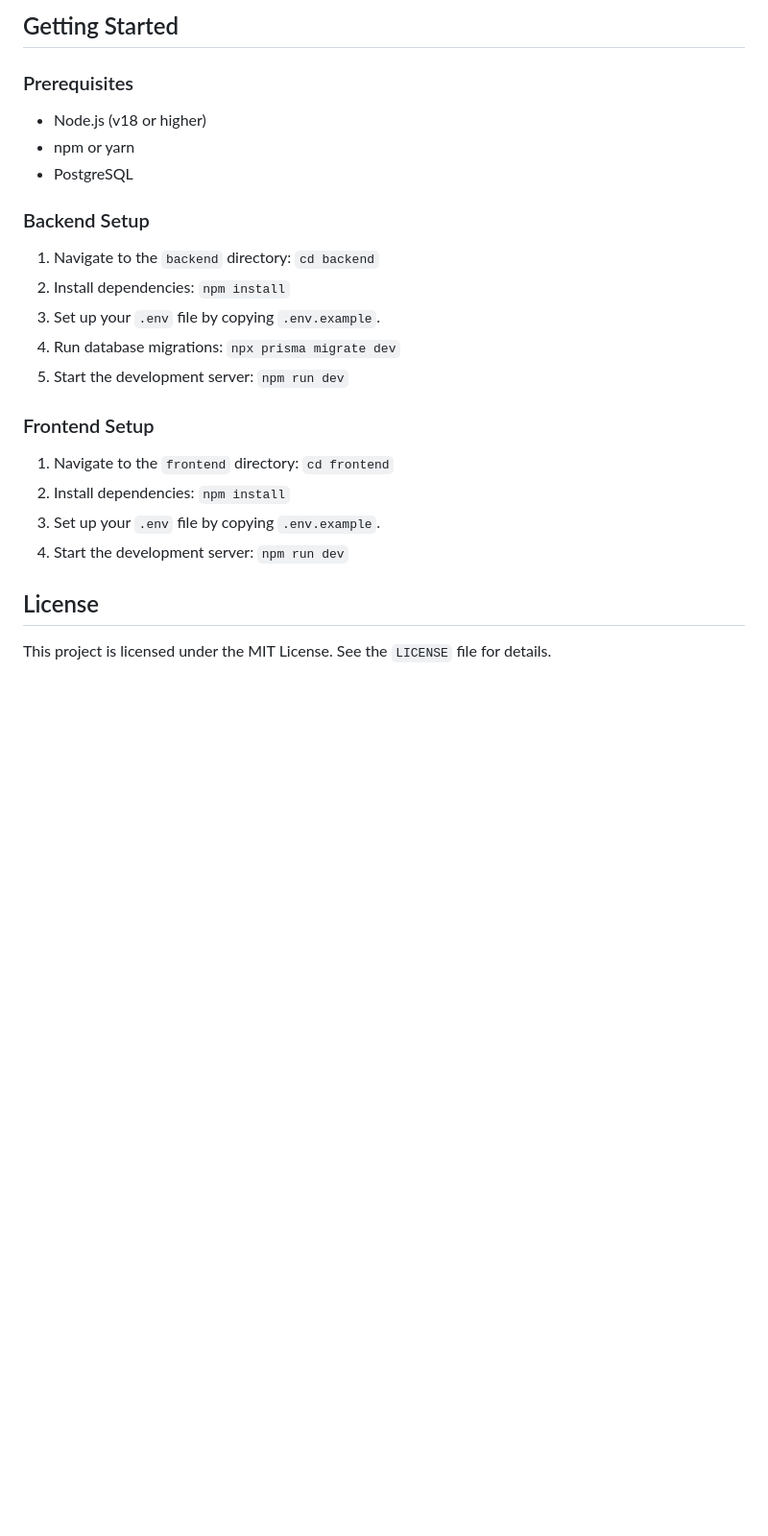
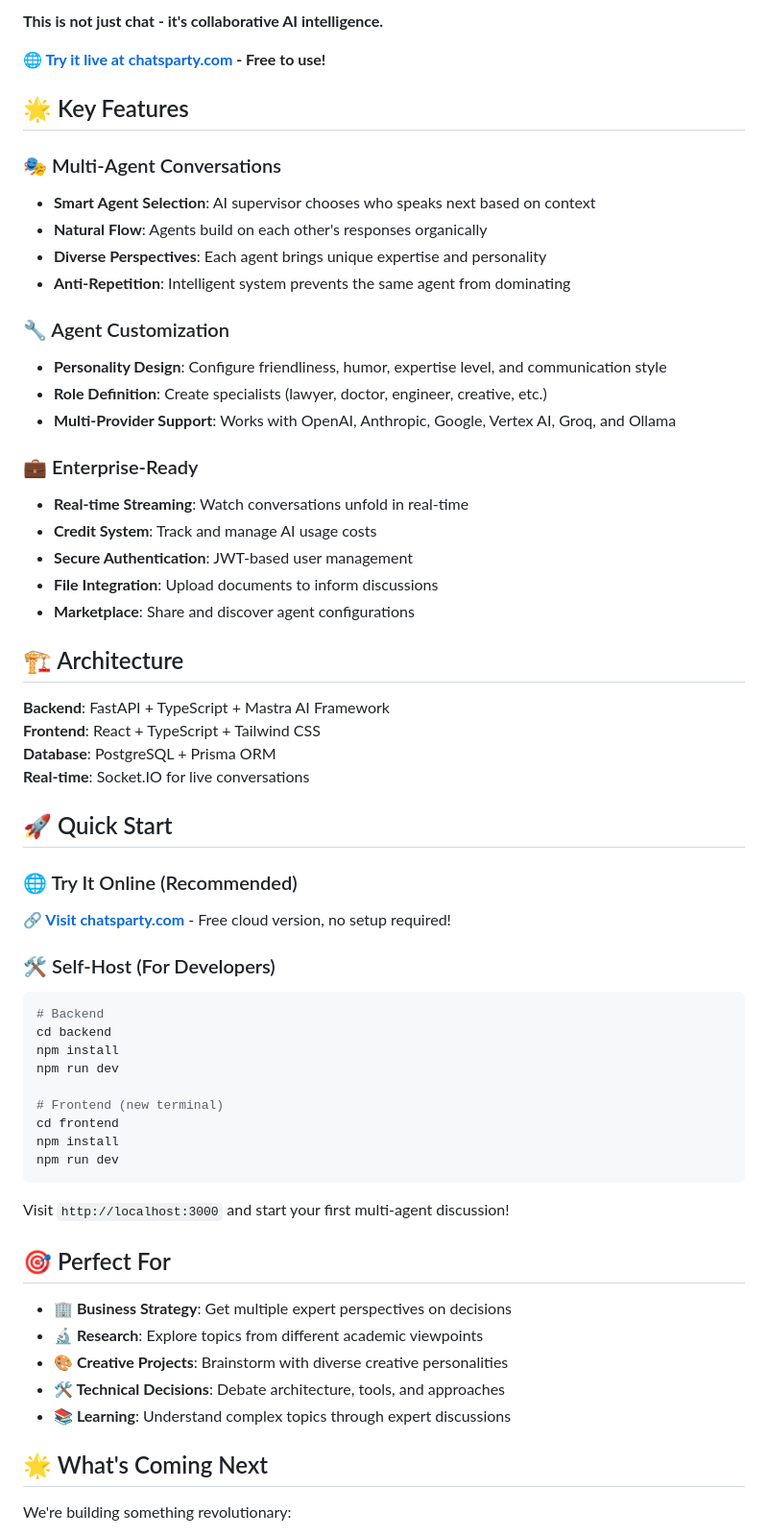
Before and after one commit to chatsparty/chatsparty, a Markdown page: README.md, the part around one of its changes. Shown at 96% size. Rendered like a GitHub page; blank space fills up the shorter version.

Commit message:
chore: update readme & license

````diff
--- a/README.md
+++ b/README.md
@@ -73,28 +33,65 @@ graph TD
 ```
 
-## Getting Started
+**This is not just chat - it's collaborative AI intelligence.**
 
-### Prerequisites
+**🌐 [Try it live at chatsparty.com](https://chatsparty.com) - Free to use!**
 
-- Node.js (v18 or higher)
-- npm or yarn
-- PostgreSQL
+## 🌟 Key Features
 
-### Backend Setup
+### 🎭 Multi-Agent Conversations
+- **Smart Agent Selection**: AI supervisor chooses who speaks next based on context
+- **Natural Flow**: Agents build on each other's responses organically
+- **Diverse Perspectives**: Each agent brings unique expertise and personality
+- **Anti-Repetition**: Intelligent system prevents the same agent from dominating
 
-1.  Navigate to the `backend` directory: `cd backend`
-2.  Install dependencies: `npm install`
-3.  Set up your `.env` file by copying `.env.example`.
-4.  Run database migrations: `npx prisma migrate dev`
-5.  Start the development server: `npm run dev`
+### 🔧 Agent Customization
+- **Personality Design**: Configure friendliness, humor, expertise level, and communication style
+- **Role Definition**: Create specialists (lawyer, doctor, engineer, creative, etc.)
+- **Multi-Provider Support**: Works with OpenAI, Anthropic, Google, Vertex AI, Groq, and Ollama
 
-### Frontend Setup
+### 💼 Enterprise-Ready
+- **Real-time Streaming**: Watch conversations unfold in real-time
+- **Credit System**: Track and manage AI usage costs
+- **Secure Authentication**: JWT-based user management
+- **File Integration**: Upload documents to inform discussions
+- **Marketplace**: Share and discover agent configurations
 
-1.  Navigate to the `frontend` directory: `cd frontend`
-2.  Install dependencies: `npm install`
-3.  Set up your `.env` file by copying `.env.example`.
-4.  Start the development server: `npm run dev`
+## 🏗️ Architecture
 
-## License
+**Backend**: FastAPI + TypeScript + Mastra AI Framework
+**Frontend**: React + TypeScript + Tailwind CSS
+**Database**: PostgreSQL + Prisma ORM
+**Real-time**: Socket.IO for live conversations
 
-This project is licensed under the MIT License. See the `LICENSE` file for details.
+## 🚀 Quick Start
+
+### 🌐 Try It Online (Recommended)
+**[🔗 Visit chatsparty.com](https://chatsparty.com)** - Free cloud version, no setup required!
+
+### 🛠️ Self-Host (For Developers)
+```bash
+# Backend
+cd backend
+npm install
+npm run dev
+
+# Frontend (new terminal)
+cd frontend
+npm install
+npm run dev
+```
+
+Visit `http://localhost:3000` and start your first multi-agent discussion!
+
+## 🎯 Perfect For
+
+- **🏢 Business Strategy**: Get multiple expert perspectives on decisions
+- **🔬 Research**: Explore topics from different academic viewpoints
+- **🎨 Creative Projects**: Brainstorm with diverse creative personalities
+- **🛠️ Technical Decisions**: Debate architecture, tools, and approaches
+- **📚 Learning**: Understand complex topics through expert discussions
+
+## 🌟 What's Coming Next
+
+We're building something revolutionary:
+
````
Also changed, not shown: other parts of README.md (+57 -59 lines).
